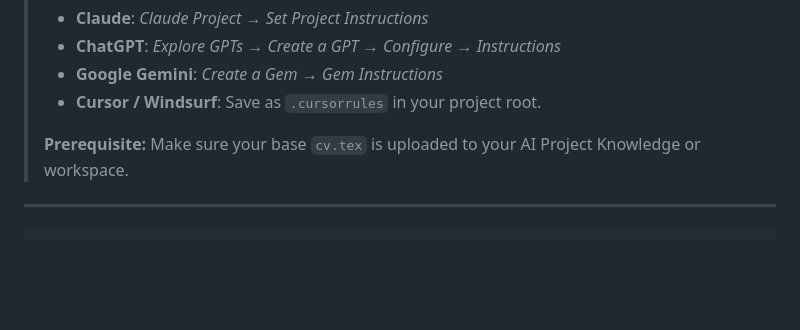
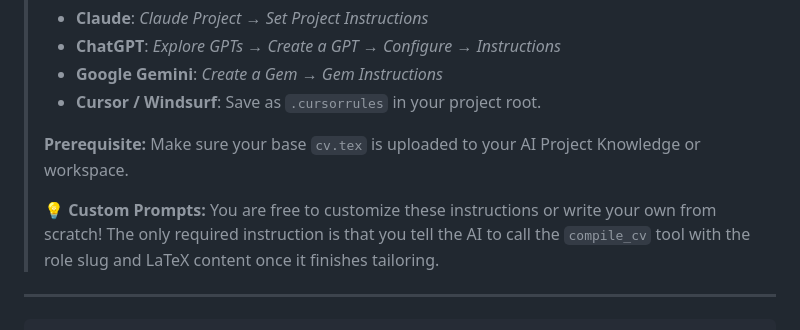
Before and after one commit to AhmedKhalifa3/overleaf-cv-agent, a Markdown page: PROJECT_INSTRUCTIONS.md, the part around the change. Rendered like a GitHub page; blank space fills up the shorter version.

```diff
--- a/PROJECT_INSTRUCTIONS.md
+++ b/PROJECT_INSTRUCTIONS.md
@@ -8,6 +8,8 @@
 > - **Cursor / Windsurf**: Save as `.cursorrules` in your project root.
 >
 > **Prerequisite:** Make sure your base `cv.tex` is uploaded to your AI Project Knowledge or workspace.
+>
+> 💡 **Custom Prompts:** You are free to customize these instructions or write your own from scratch! The only required instruction is that you tell the AI to call the `compile_cv` tool with the role slug and LaTeX content once it finishes tailoring.
 
 ---
 
```
Also changed, not shown: README.md (+5 -1 lines).
